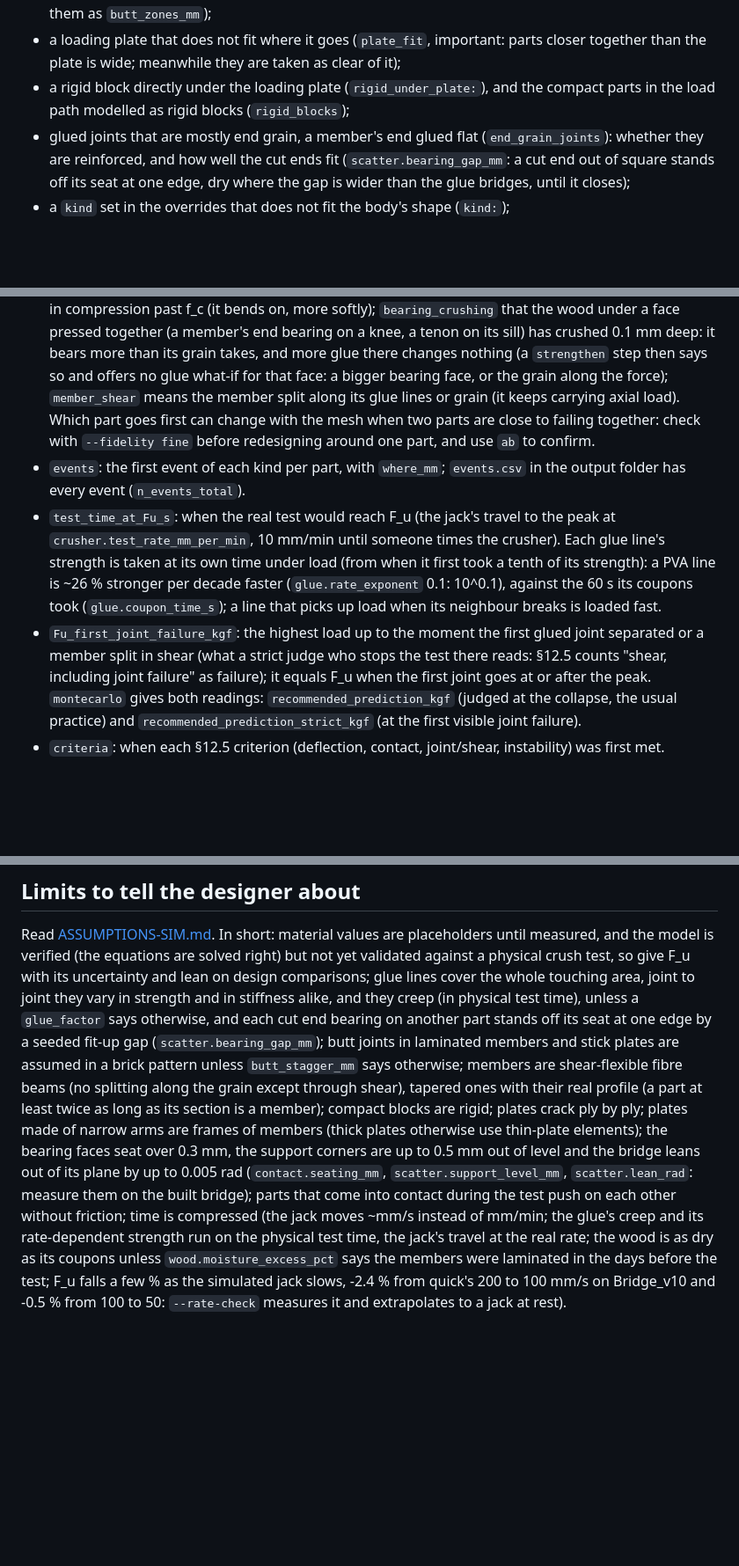
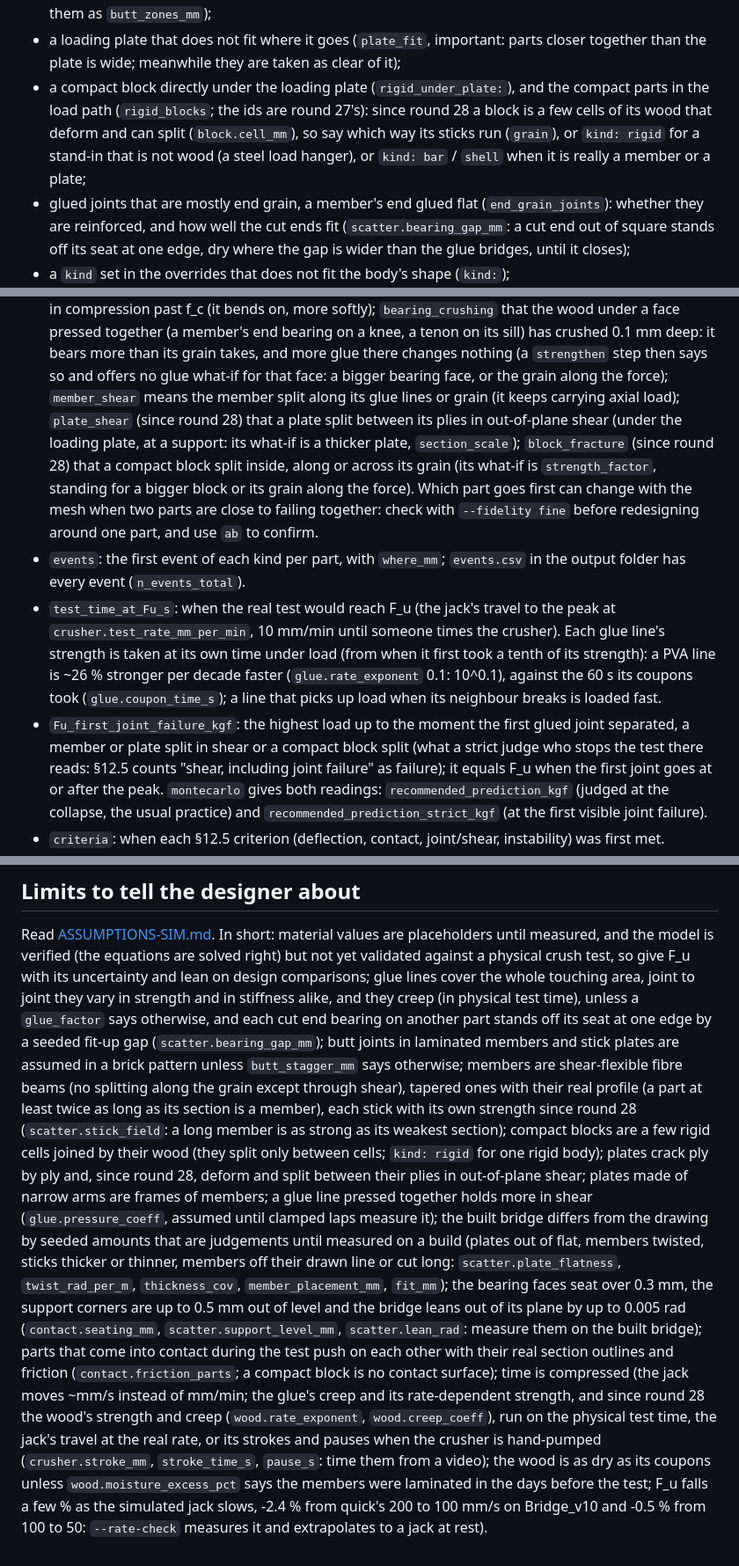
Before and after one commit to Engusseus/troitsky-analysis, a Markdown page: AGENTS.md, 3 parts joined by grey strips. Shown at 88% size. GitHub-like rendering; blank space fills up the shorter version.

Commit message:
AGENTS.md: what round 28 changed for an agent, so far
Dry faces that bear once their gap closes, blocks as cells and
kind: rigid, the plate_shear and block_fracture events and their
what-ifs, the clamped-lap and lap-size coupon columns, and the limits
paragraph (stick field, pressed glue lines, the built bridge's
differences, contact with friction, the wood's time effects and a
pumped jack).

Co-Authored-By: Claude Fable 5.2 <noreply@anthropic.com>
Claude-Session: https://claude.ai/code/session_011bJ7GXsf7XVKP8uDydWmqG

```diff
--- a/AGENTS.md
+++ b/AGENTS.md
@@ -222,8 +224,11 @@ meanwhile, and `answer_with`: how to answer, as an overrides fragment (`bodies`,
   `inspect` lists them as `butt_zones_mm`);
 * a loading plate that does not fit where it goes (`plate_fit`, important: parts closer
   together than the plate is wide; meanwhile they are taken as clear of it);
-* a rigid block directly under the loading plate (`rigid_under_plate:`), and the compact
-  parts in the load path modelled as rigid blocks (`rigid_blocks`);
+* a compact block directly under the loading plate (`rigid_under_plate:`), and the compact
+  parts in the load path (`rigid_blocks`; the ids are round 27's): since round 28 a block
+  is a few cells of its wood that deform and can split (`block.cell_mm`), so say which
+  way its sticks run (`grain`), or `kind: rigid` for a stand-in that is not wood (a steel
+  load hanger), or `kind: bar` / `shell` when it is really a member or a plate;
 * glued joints that are mostly end grain, a member's end glued flat (`end_grain_joints`):
   whether they are reinforced, and how well the cut ends fit (`scatter.bearing_gap_mm`: a
   cut end out of square stands off its seat at one edge, dry where the gap is wider than
@@ -329,7 +336,11 @@ names the key, and a layup override must read `N-ply UD`, `N-ply 0-90`, `N-ply +
   crushed 0.1 mm deep: it bears more than its grain takes, and more glue there changes
   nothing (a `strengthen` step then says so and offers no glue what-if for that face: a
   bigger bearing face, or the grain along the force); `member_shear` means the member split along its
-  glue lines or grain (it keeps carrying axial load). Which part goes first can change
+  glue lines or grain (it keeps carrying axial load); `plate_shear` (since round 28) that
+  a plate split between its plies in out-of-plane shear (under the loading plate, at a
+  support: its what-if is a thicker plate, `section_scale`); `block_fracture` (since round
+  28) that a compact block split inside, along or across its grain (its what-if is
+  `strength_factor`, standing for a bigger block or its grain along the force). Which part goes first can change
   with the mesh when two parts are close to failing together: check with
   `--fidelity fine` before redesigning around one part, and use `ab` to confirm.
 * `events`: the first event of each kind per part, with `where_mm`; `events.csv` in the
@@ -341,7 +352,7 @@ names the key, and a layup override must read `N-ply UD`, `N-ply 0-90`, `N-ply +
   0.1: 10^0.1), against the 60 s its coupons took (`glue.coupon_time_s`); a line that
   picks up load when its neighbour breaks is loaded fast.
 * `Fu_first_joint_failure_kgf`: the highest load up to the moment the first glued joint
-  separated or a member split in shear (what a strict judge who stops the test there
+  separated, a member or plate split in shear or a compact block split (what a strict judge who stops the test there
   reads: §12.5 counts "shear, including joint failure" as failure); it equals F_u when
   the first joint goes at or after the peak. `montecarlo` gives both readings:
   `recommended_prediction_kgf` (judged at the collapse, the usual practice) and
@@ -472,15 +487,26 @@ seat at one edge by a seeded fit-up gap (`scatter.bearing_gap_mm`); butt joints
 laminated members and stick plates are assumed in a brick pattern unless
 `butt_stagger_mm` says otherwise; members are shear-flexible fibre beams
 (no splitting along the grain except through shear), tapered ones with their real
-profile (a part at least twice as long as its section is a member); compact blocks are
-rigid; plates crack ply by ply; plates made of narrow arms are frames of members (thick
-plates otherwise use thin-plate elements); the bearing faces seat over 0.3 mm, the support
+profile (a part at least twice as long as its section is a member), each stick with its
+own strength since round 28 (`scatter.stick_field`: a long member is as strong as its
+weakest section); compact blocks are a few rigid cells joined by their wood (they split
+only between cells; `kind: rigid` for one rigid body); plates crack ply by ply and, since
+round 28, deform and split between their plies in out-of-plane shear; plates made of
+narrow arms are frames of members; a glue line pressed together holds more in shear
+(`glue.pressure_coeff`, assumed until clamped laps measure it); the built bridge differs
+from the drawing by seeded amounts that are judgements until measured on a build (plates
+out of flat, members twisted, sticks thicker or thinner, members off their drawn line or
+cut long: `scatter.plate_flatness`, `twist_rad_per_m`, `thickness_cov`,
+`member_placement_mm`, `fit_mm`); the bearing faces seat over 0.3 mm, the support
 corners are up to 0.5 mm out of level and the bridge leans out of its plane by up to
 0.005 rad (`contact.seating_mm`, `scatter.support_level_mm`, `scatter.lean_rad`: measure
-them on the built bridge); parts that come into contact during the test push on each other without
-friction; time is compressed (the jack moves ~mm/s instead of mm/min; the glue's creep
-and its rate-dependent strength run on the physical test time, the jack's travel at the
-real rate; the wood is as dry as its coupons unless `wood.moisture_excess_pct` says the
+them on the built bridge); parts that come into contact during the test push on each other with
+their real section outlines and friction (`contact.friction_parts`; a compact block is
+no contact surface); time is compressed (the jack moves ~mm/s instead of mm/min; the glue's creep
+and its rate-dependent strength, and since round 28 the wood's strength and creep
+(`wood.rate_exponent`, `wood.creep_coeff`), run on the physical test time, the jack's travel at the
+real rate, or its strokes and pauses when the crusher is hand-pumped (`crusher.stroke_mm`,
+`stroke_time_s`, `pause_s`: time them from a video); the wood is as dry as its coupons unless `wood.moisture_excess_pct` says the
 members were laminated in the days before the test; F_u falls a few %
 as the simulated jack slows, -2.4 % from quick's 200 to 100 mm/s on Bridge_v10 and
 -0.5 % from 100 to 50: `--rate-check` measures it and extrapolates to a jack at rest).
```
Also changed, not shown: other parts of AGENTS.md (+11 -3 lines).
